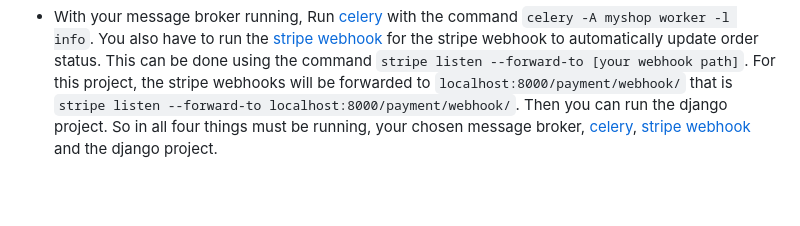
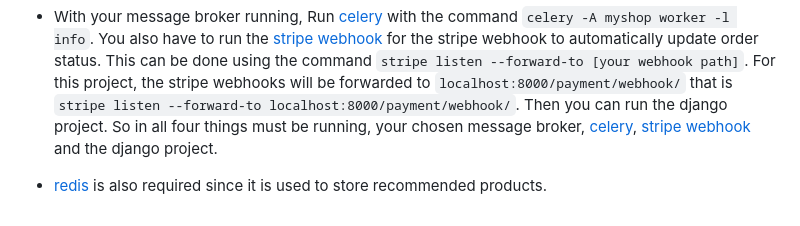
Before and after one commit to attrams/myshop, a Markdown page: README.md, the part around the change. Rendered like a GitHub page; blank space fills up the shorter version.

```diff
--- a/README.md
+++ b/README.md
@@ -67,3 +67,5 @@ All product images are from [unsplash](https://unsplash.com/)
 - You can check this page on stripe for [test cards](https://stripe.com/docs/testing).
 
 - With your message broker running, Run [celery](https://docs.celeryq.dev/en/stable/getting-started/first-steps-with-celery.html) with the command `celery -A myshop worker -l info`. You also have to run the [stripe webhook](https://dashboard.stripe.com/test/webhooks/create?endpoint_location=local) for the stripe webhook to automatically update order status. This can be done using the command `stripe listen --forward-to [your webhook path]`. For this project, the stripe webhooks will be forwarded to `localhost:8000/payment/webhook/` that is `stripe listen --forward-to localhost:8000/payment/webhook/`. Then you can run the django project. So in all four things must be running, your chosen message broker, [celery](https://docs.celeryq.dev/en/stable/getting-started/first-steps-with-celery.html), [stripe webhook](https://dashboard.stripe.com/test/webhooks/create?endpoint_location=local) and the django project.
+
+- [redis](https://redis.io/) is also required since it is used to store recommended products.
```
